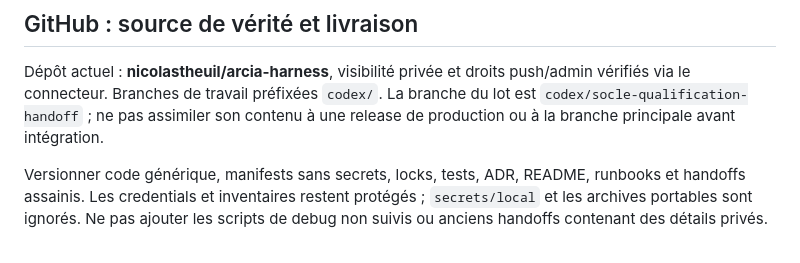
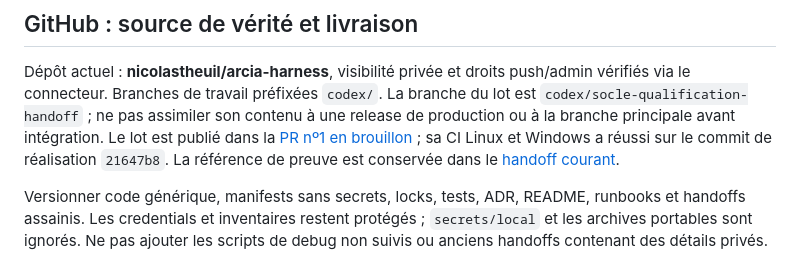
Before and after one commit to nicolastheuil/ArcIA, a Markdown page: docs/outillage-builder.md, the part around the change. Drawn GitHub-style.

```diff
--- a/docs/outillage-builder.md
+++ b/docs/outillage-builder.md
@@ -112,6 +112,9 @@ Dépôt actuel : **nicolastheuil/arcia-harness**, visibilité privée et droits
 push/admin vérifiés via le connecteur. Branches de travail préfixées `codex/`.
 La branche du lot est `codex/socle-qualification-handoff` ; ne pas assimiler son
 contenu à une release de production ou à la branche principale avant intégration.
+Le lot est publié dans la [PR nº1 en brouillon](https://github.com/nicolastheuil/arcia-harness/pull/1) ;
+sa CI Linux et Windows a réussi sur le commit de réalisation `21647b8`.
+La référence de preuve est conservée dans le [handoff courant](handoff-2026-10-12-qualification-verifiee.md#livraison-github).
 
 Versionner code générique, manifests sans secrets, locks, tests, ADR, README,
 runbooks et handoffs assainis. Les credentials et inventaires restent protégés ;
```
Also changed, not shown: docs/handoff-2026-10-12-qualification-verifiee.md (+10 -0 lines).
